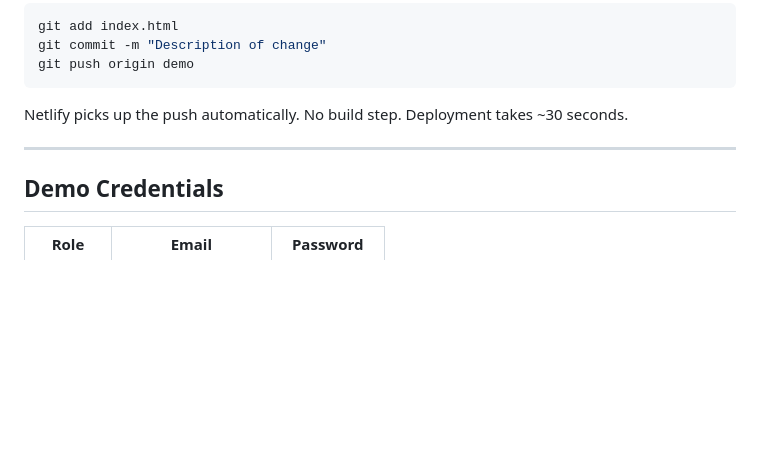
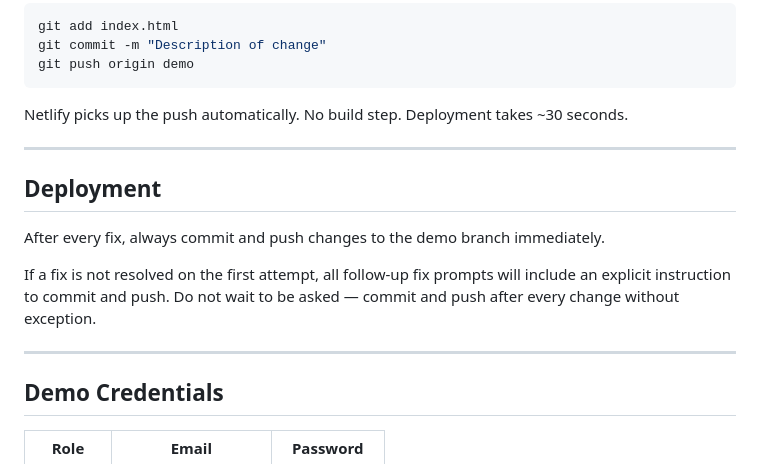
Before and after one commit to pa747sp/RCCA, a Markdown page: CLAUDE.md, the part around the change. GitHub-like rendering; blank space fills up the shorter version.

Commit message:
Add Deployment rule to CLAUDE.md: commit and push after every fix
Co-Authored-By: Claude Sonnet 4.6 <noreply@anthropic.com>

```diff
--- a/CLAUDE.md
+++ b/CLAUDE.md
@@ -182,6 +182,14 @@ Netlify picks up the push automatically. No build step. Deployment takes ~30 sec
 
 ---
 
+## Deployment
+
+After every fix, always commit and push changes to the demo branch immediately.
+
+If a fix is not resolved on the first attempt, all follow-up fix prompts will include an explicit instruction to commit and push. Do not wait to be asked — commit and push after every change without exception.
+
+---
+
 ## Demo Credentials
 
 | Role | Email | Password |
```
